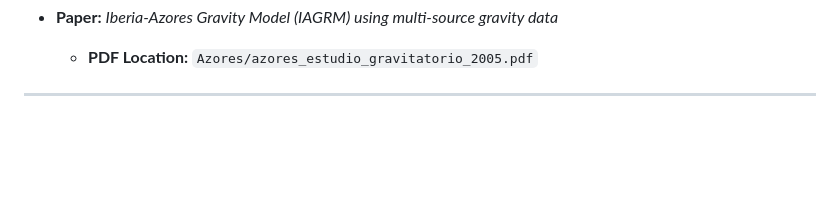
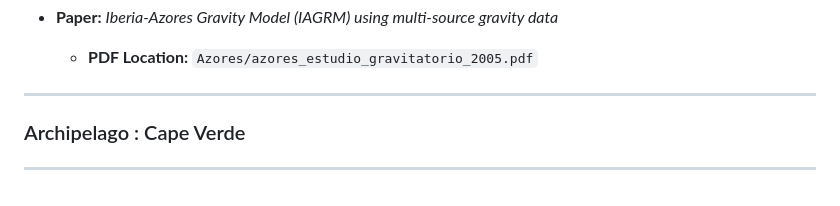
Before and after one commit to yosbraper-gh/Gravity-data-, a Markdown page: VOLCANES/Graphics_index.md, the part around the change. Drawn GitHub-style; blank space fills up the shorter version.

Commit message:
Add Cape Verde section to Graphics_index.md
Added a new section for the Cape Verde archipelago.

```diff
--- a/VOLCANES/Graphics_index.md
+++ b/VOLCANES/Graphics_index.md
@@ -256,3 +256,11 @@ Units mGal and km.
 * **Paper:** *Iberia-Azores Gravity Model (IAGRM) using multi-source gravity data*
   * **PDF Location:** `Azores/azores_estudio_gravitatorio_2005.pdf`
 ---
+
+### Archipelago : Cape Verde
+
+
+
+
+
+---
```
